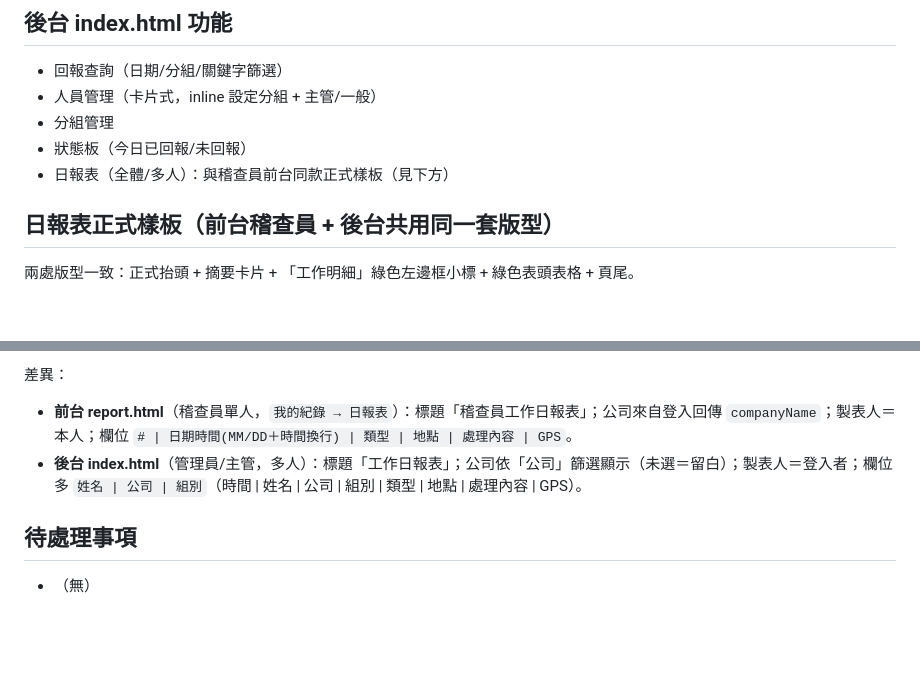
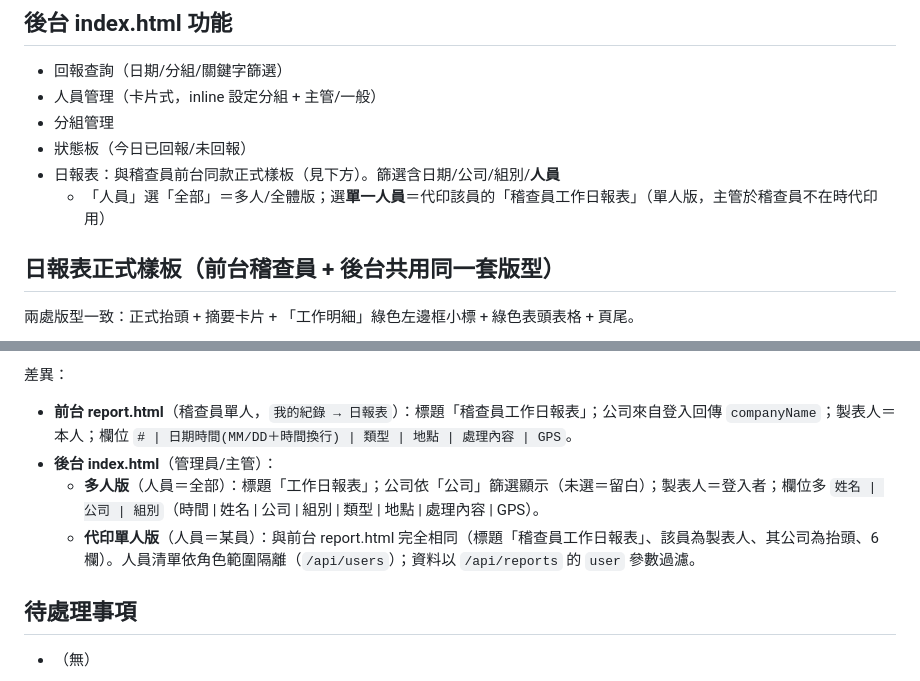
Before and after one commit to sian-de/work-report-system, a Markdown page: CLAUDE.md, 2 parts joined by grey strips. Drawn GitHub-style; blank space fills up the shorter version.

Commit message:
docs: CLAUDE.md 補上後台「代印單一稽查員日報表」功能
- 後台日報表篩選新增「人員」；選單一人員＝代印該員的稽查員工作日報表
- 補充前台/後台多人版/後台代印單人版三者差異

Co-Authored-By: Claude Opus 4.8 <noreply@anthropic.com>

```diff
--- a/CLAUDE.md
+++ b/CLAUDE.md
@@ -97,7 +97,8 @@ work-report-system/
 - 人員管理（卡片式，inline 設定分組 + 主管/一般）
 - 分組管理
 - 狀態板（今日已回報/未回報）
-- 日報表（全體/多人）：與稽查員前台同款正式樣板（見下方）
+- 日報表：與稽查員前台同款正式樣板（見下方）。篩選含日期/公司/組別/**人員**
+  - 「人員」選「全部」＝多人/全體版；選**單一人員**＝代印該員的「稽查員工作日報表」（單人版，主管於稽查員不在時代印用）
 
 ## 日報表正式樣板（前台稽查員 + 後台共用同一套版型）
 兩處版型一致：正式抬頭 + 摘要卡片 + 「工作明細」綠色左邊框小標 + 綠色表頭表格 + 頁尾。
@@ -109,7 +110,9 @@ work-report-system/
 
 差異：
 - **前台 report.html**（稽查員單人，`我的紀錄 → 日報表`）：標題「稽查員工作日報表」；公司來自登入回傳 `companyName`；製表人＝本人；欄位 `# | 日期時間(MM/DD＋時間換行) | 類型 | 地點 | 處理內容 | GPS`。
-- **後台 index.html**（管理員/主管，多人）：標題「工作日報表」；公司依「公司」篩選顯示（未選＝留白）；製表人＝登入者；欄位多 `姓名 | 公司 | 組別`（時間 | 姓名 | 公司 | 組別 | 類型 | 地點 | 處理內容 | GPS）。
+- **後台 index.html**（管理員/主管）：
+  - **多人版**（人員＝全部）：標題「工作日報表」；公司依「公司」篩選顯示（未選＝留白）；製表人＝登入者；欄位多 `姓名 | 公司 | 組別`（時間 | 姓名 | 公司 | 組別 | 類型 | 地點 | 處理內容 | GPS）。
+  - **代印單人版**（人員＝某員）：與前台 report.html 完全相同（標題「稽查員工作日報表」、該員為製表人、其公司為抬頭、6 欄）。人員清單依角色範圍隔離（`/api/users`）；資料以 `/api/reports` 的 `user` 參數過濾。
 
 ## 待處理事項
 - （無）
```
